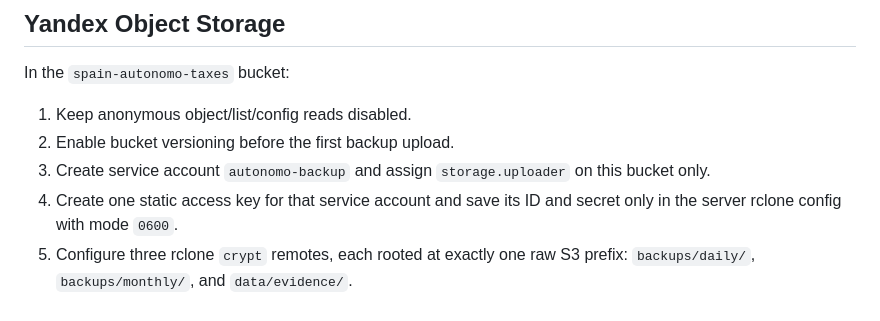
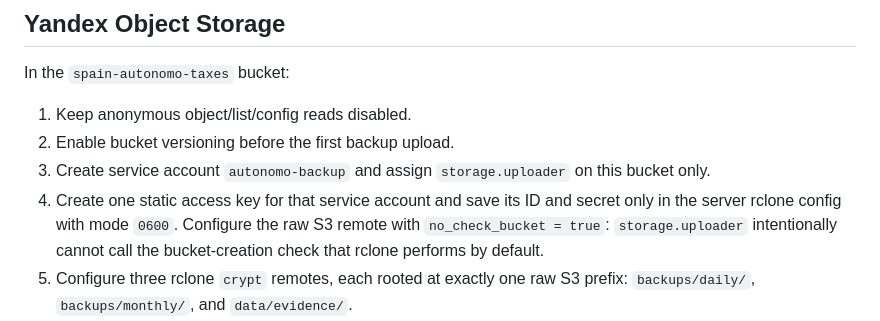
Before and after one commit to svonidze/spain-autonomo-taxes, a Markdown page: ops/PROVISIONING.md, the part around the change. Drawn GitHub-style.

Commit message:
Keep bucket-only backup credentials usable
Yandex's uploader role deliberately cannot perform the bucket creation probe rclone performs by default. Document the required no_check_bucket setting so production initialization reaches the encrypted prefixes without broadening the service account's permissions.

Constraint: storage.uploader is scoped to object upload rather than bucket administration
Rejected: Granting bucket-creation permission | broadens the backup principal beyond the intended least privilege
Confidence: high
Scope-risk: narrow
Directive: Preserve no_check_bucket whenever this service account remains uploader-only
Tested: git diff --check
Not-tested: Remote rclone smoke requires replacement credentials

```diff
--- a/ops/PROVISIONING.md
+++ b/ops/PROVISIONING.md
@@ -23,7 +23,9 @@ In the `spain-autonomo-taxes` bucket:
 3. Create service account `autonomo-backup` and assign `storage.uploader` on
    this bucket only.
 4. Create one static access key for that service account and save its ID and
-   secret only in the server rclone config with mode `0600`.
+   secret only in the server rclone config with mode `0600`. Configure the
+   raw S3 remote with `no_check_bucket = true`: `storage.uploader` intentionally
+   cannot call the bucket-creation check that rclone performs by default.
 5. Configure three rclone `crypt` remotes, each rooted at exactly one raw S3
    prefix: `backups/daily/`, `backups/monthly/`, and `data/evidence/`.
 6. Configure Object Storage lifecycle: daily 35 days, monthly 400 days,
```
